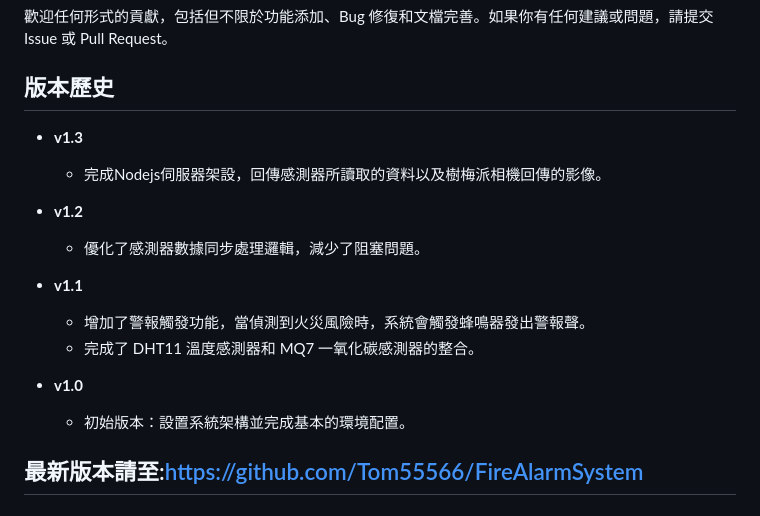
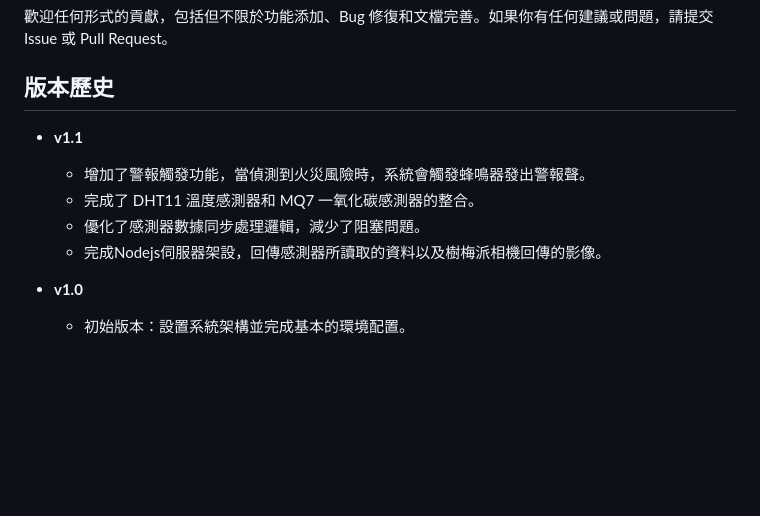
Before and after one commit to Tom55566/FireAlarmSystem, a Markdown page: README.md, the part around the change. Drawn GitHub-style; blank space fills up the shorter version.

```diff
--- a/README.md
+++ b/README.md
@@ -76,17 +76,11 @@
 
 
 ## 版本歷史
-- **v1.3**
-  - 完成Nodejs伺服器架設，回傳感測器所讀取的資料以及樹梅派相機回傳的影像。
-
-- **v1.2**
-  - 優化了感測器數據同步處理邏輯，減少了阻塞問題。
-
 - **v1.1**
   - 增加了警報觸發功能，當偵測到火災風險時，系統會觸發蜂鳴器發出警報聲。
   - 完成了 DHT11 溫度感測器和 MQ7 一氧化碳感測器的整合。
+  - 優化了感測器數據同步處理邏輯，減少了阻塞問題。
+  - 完成Nodejs伺服器架設，回傳感測器所讀取的資料以及樹梅派相機回傳的影像。
 
 - **v1.0**
   - 初始版本：設置系統架構並完成基本的環境配置。
-
-## 最新版本請至:https://github.com/Tom55566/FireAlarmSystem
```
